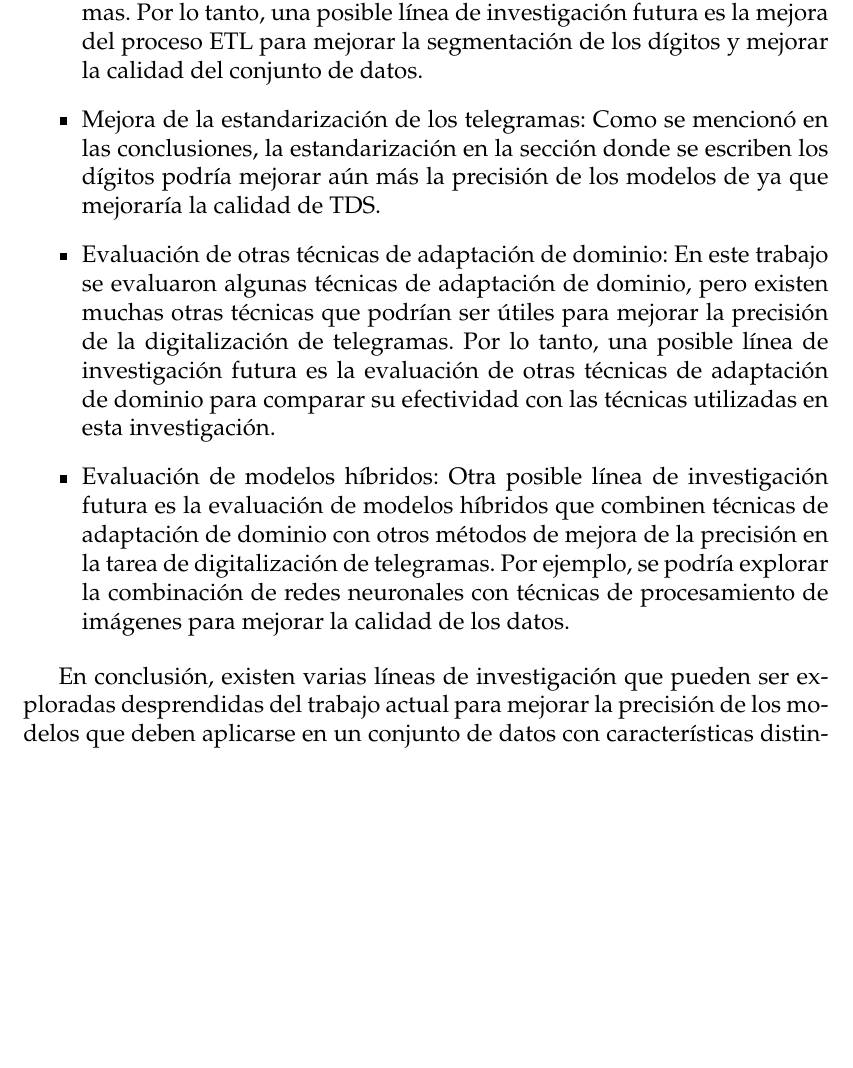
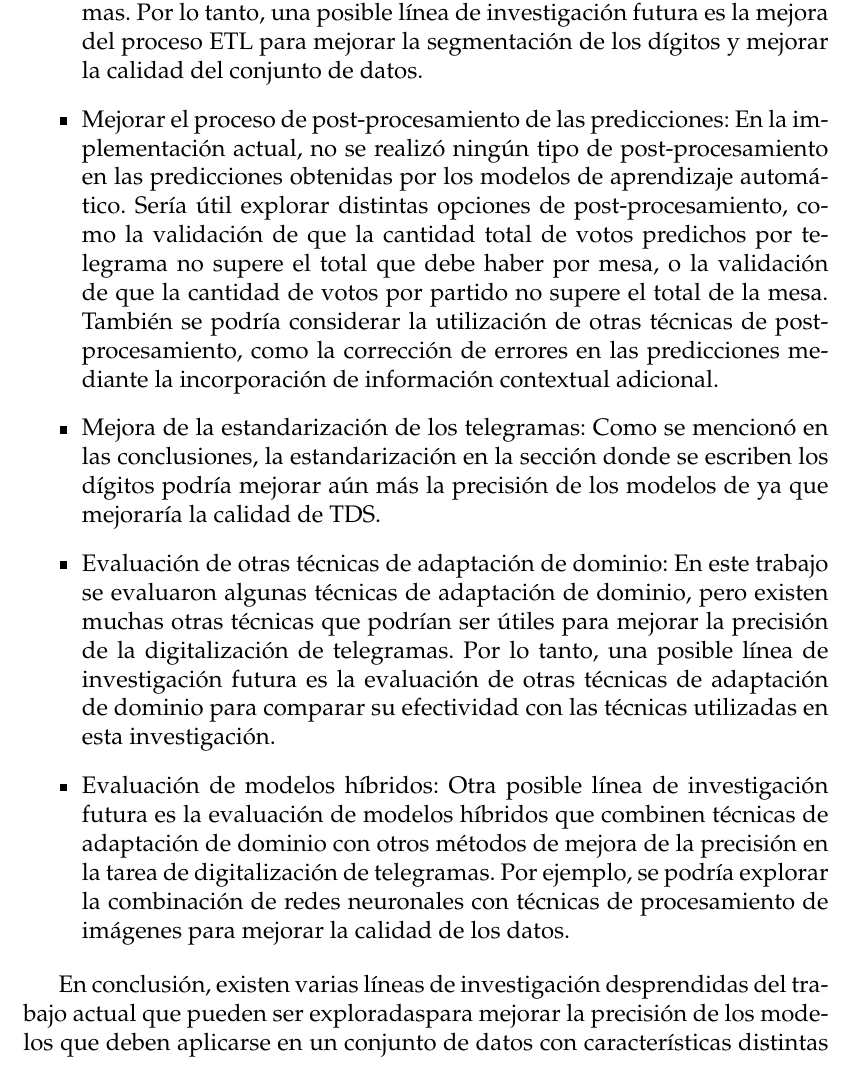
Before and after one commit to flianza/ocr-telegrams-with-domain-adaptation, a LaTeX thesis (docs/main.tex, which reads docs/chapters/chapter5.tex): part of page 58 of 67 before the commit and part of page 58 of 69 after it, cut so that both start at the same text, the shorter picture padded with empty space. Compiled offline with pdfLaTeX.

Commit message:
Agrego otro trabajo futuro / mejora

```diff
--- a/docs/chapters/chapter5.tex
+++ b/docs/chapters/chapter5.tex
@@ -39,6 +39,12 @@ algunas posibles líneas de investigación futura:
           ya que presenta ciertas limitaciones en términos de segmentación de los dígitos en los telegramas. Por lo tanto, una
           posible línea de investigación futura es la mejora del proceso ETL para mejorar la segmentación de los dígitos y
           mejorar la calidad del conjunto de datos.
+    \item Mejorar el proceso de post-procesamiento de las predicciones: En la implementación actual, no se realizó ningún tipo de
+          post-procesamiento en las predicciones obtenidas por los modelos de aprendizaje automático. Sería útil explorar
+          distintas opciones de post-procesamiento, como la validación de que la cantidad total de votos predichos por telegrama
+          no supere el total que debe haber por mesa, o la validación de que la cantidad de votos por partido no supere el total
+          de la mesa. También se podría considerar la utilización de otras técnicas de post-procesamiento, como la corrección de
+          errores en las predicciones mediante la incorporación de información contextual adicional.
     \item Mejora de la estandarización de los telegramas: Como se mencionó en las conclusiones, la estandarización en la sección
           donde se escriben los dígitos podría mejorar aún más la precisión de los modelos de ya que mejoraría la calidad de TDS.
     \item Evaluación de otras técnicas de adaptación de dominio: En este trabajo se evaluaron algunas técnicas de adaptación de
@@ -51,7 +57,7 @@ algunas posibles líneas de investigación futura:
           imágenes para mejorar la calidad de los datos.
 \end{itemize}
 
-En conclusión, existen varias líneas de investigación que pueden ser exploradas desprendidas del trabajo actual para
+En conclusión, existen varias líneas de investigación desprendidas del trabajo actual que pueden ser exploradaspara
 mejorar la precisión de los modelos que deben aplicarse en un conjunto de datos con características distintas que del
 que se entrenó. Estas mejoras pueden ser importantes para aumentar la confianza en los procesos electorales y mejorar
 la transparencia y la eficiencia en el conteo de votos.
```
